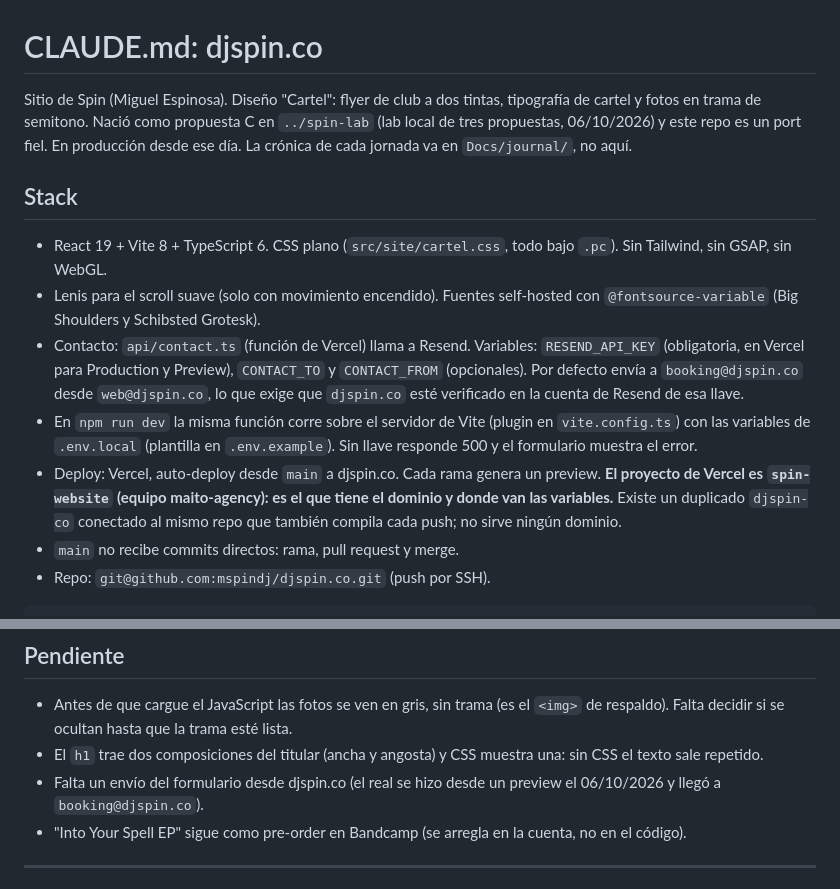
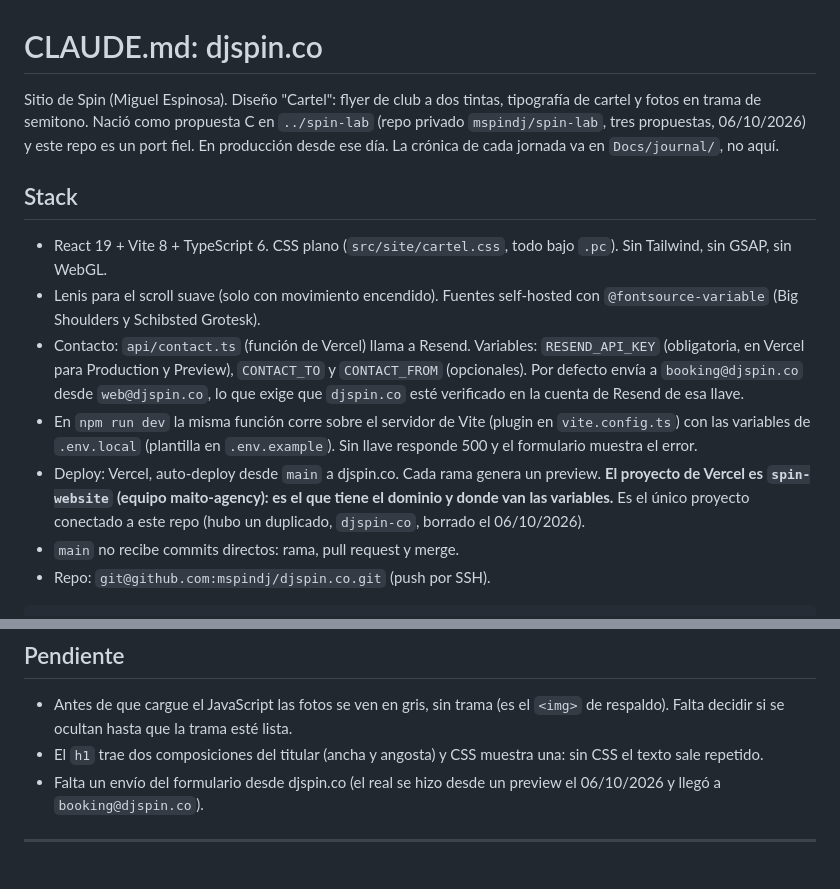
Before and after one commit to mspindj/djspin.co, a Markdown page: CLAUDE.md, 2 parts joined by grey strips. GitHub-like rendering.

```diff
--- a/CLAUDE.md
+++ b/CLAUDE.md
@@ -1,6 +1,6 @@
 # CLAUDE.md: djspin.co
 
-Sitio de Spin (Miguel Espinosa). Diseño "Cartel": flyer de club a dos tintas, tipografía de cartel y fotos en trama de semitono. Nació como propuesta C en `../spin-lab` (lab local de tres propuestas, 06/10/2026) y este repo es un port fiel. En producción desde ese día. La crónica de cada jornada va en `Docs/journal/`, no aquí.
+Sitio de Spin (Miguel Espinosa). Diseño "Cartel": flyer de club a dos tintas, tipografía de cartel y fotos en trama de semitono. Nació como propuesta C en `../spin-lab` (repo privado `mspindj/spin-lab`, tres propuestas, 06/10/2026) y este repo es un port fiel. En producción desde ese día. La crónica de cada jornada va en `Docs/journal/`, no aquí.
 
 ## Stack
 
@@ -8,7 +8,7 @@ Sitio de Spin (Miguel Espinosa). Diseño "Cartel": flyer de club a dos tintas, t
 - Lenis para el scroll suave (solo con movimiento encendido). Fuentes self-hosted con `@fontsource-variable` (Big Shoulders y Schibsted Grotesk).
 - Contacto: `api/contact.ts` (función de Vercel) llama a Resend. Variables: `RESEND_API_KEY` (obligatoria, en Vercel para Production y Preview), `CONTACT_TO` y `CONTACT_FROM` (opcionales). Por defecto envía a `booking@djspin.co` desde `web@djspin.co`, lo que exige que `djspin.co` esté verificado en la cuenta de Resend de esa llave.
 - En `npm run dev` la misma función corre sobre el servidor de Vite (plugin en `vite.config.ts`) con las variables de `.env.local` (plantilla en `.env.example`). Sin llave responde 500 y el formulario muestra el error.
-- Deploy: Vercel, auto-deploy desde `main` a djspin.co. Cada rama genera un preview. **El proyecto de Vercel es `spin-website` (equipo maito-agency): es el que tiene el dominio y donde van las variables.** Existe un duplicado `djspin-co` conectado al mismo repo que también compila cada push; no sirve ningún dominio.
+- Deploy: Vercel, auto-deploy desde `main` a djspin.co. Cada rama genera un preview. **El proyecto de Vercel es `spin-website` (equipo maito-agency): es el que tiene el dominio y donde van las variables.** Es el único proyecto conectado a este repo (hubo un duplicado, `djspin-co`, borrado el 06/10/2026).
 - `main` no recibe commits directos: rama, pull request y merge.
 - Repo: `git@github.com:mspindj/djspin.co.git` (push por SSH).
 
@@ -56,7 +56,6 @@ npm run lint     # tiene que dar 0
 - Antes de que cargue el JavaScript las fotos se ven en gris, sin trama (es el `<img>` de respaldo). Falta decidir si se ocultan hasta que la trama esté lista.
 - El `h1` trae dos composiciones del titular (ancha y angosta) y CSS muestra una: sin CSS el texto sale repetido.
 - Falta un envío del formulario desde djspin.co (el real se hizo desde un preview el 06/10/2026 y llegó a `booking@djspin.co`).
-- "Into Your Spell EP" sigue como pre-order en Bandcamp (se arregla en la cuenta, no en el código).
 
 ---
 
```
Also changed, not shown: Docs/journal/2026-10.md (+7 -3 lines).
